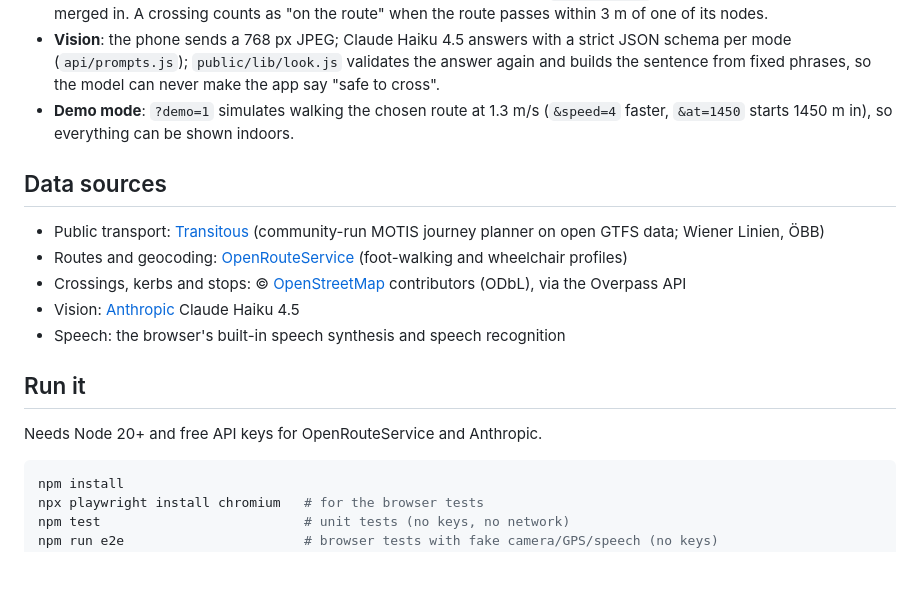
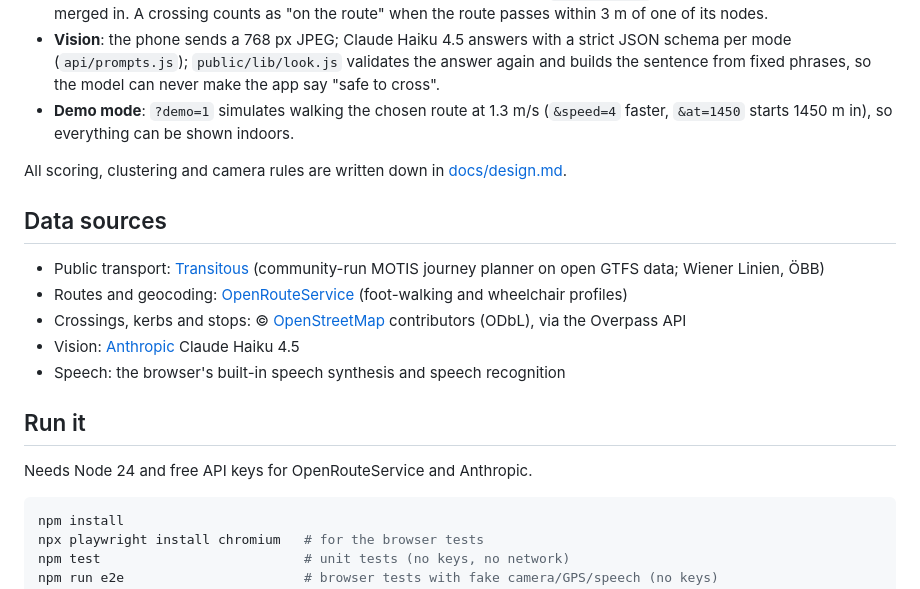
Before and after one commit to ardapkr/crosswise, a Markdown page: README.md, the part around the change printed below. Drawn GitHub-style; blank space fills up the shorter version.

````diff
--- a/README.md
+++ b/README.md
@@ -67,6 +81,8 @@ Phone browser (plain HTML/CSS/JS, no framework)          Vercel serverless funct
 - **Demo mode**: `?demo=1` simulates walking the chosen route at 1.3 m/s (`&speed=4` faster, `&at=1450` starts
   1450 m in), so everything can be shown indoors.
 
+All scoring, clustering and camera rules are written down in [docs/design.md](docs/design.md).
+
 ## Data sources
 
 - Public transport: [Transitous](https://transitous.org) (community-run MOTIS journey planner on open GTFS data; Wiener Linien, ÖBB)
@@ -77,7 +93,7 @@ Phone browser (plain HTML/CSS/JS, no framework)          Vercel serverless funct
 
 ## Run it
 
-Needs Node 20+ and free API keys for OpenRouteService and Anthropic.
+Needs Node 24 and free API keys for OpenRouteService and Anthropic.
 
 ```bash
 npm install
````
Also changed, not shown: other parts of README.md (+29 -2 lines), docs/screenshots/1-start.png (added), docs/screenshots/4-routes.png (added), docs/screenshots/6-walking.png (added), docs/screenshots/7-find-bus.png (added), 1 other file.
